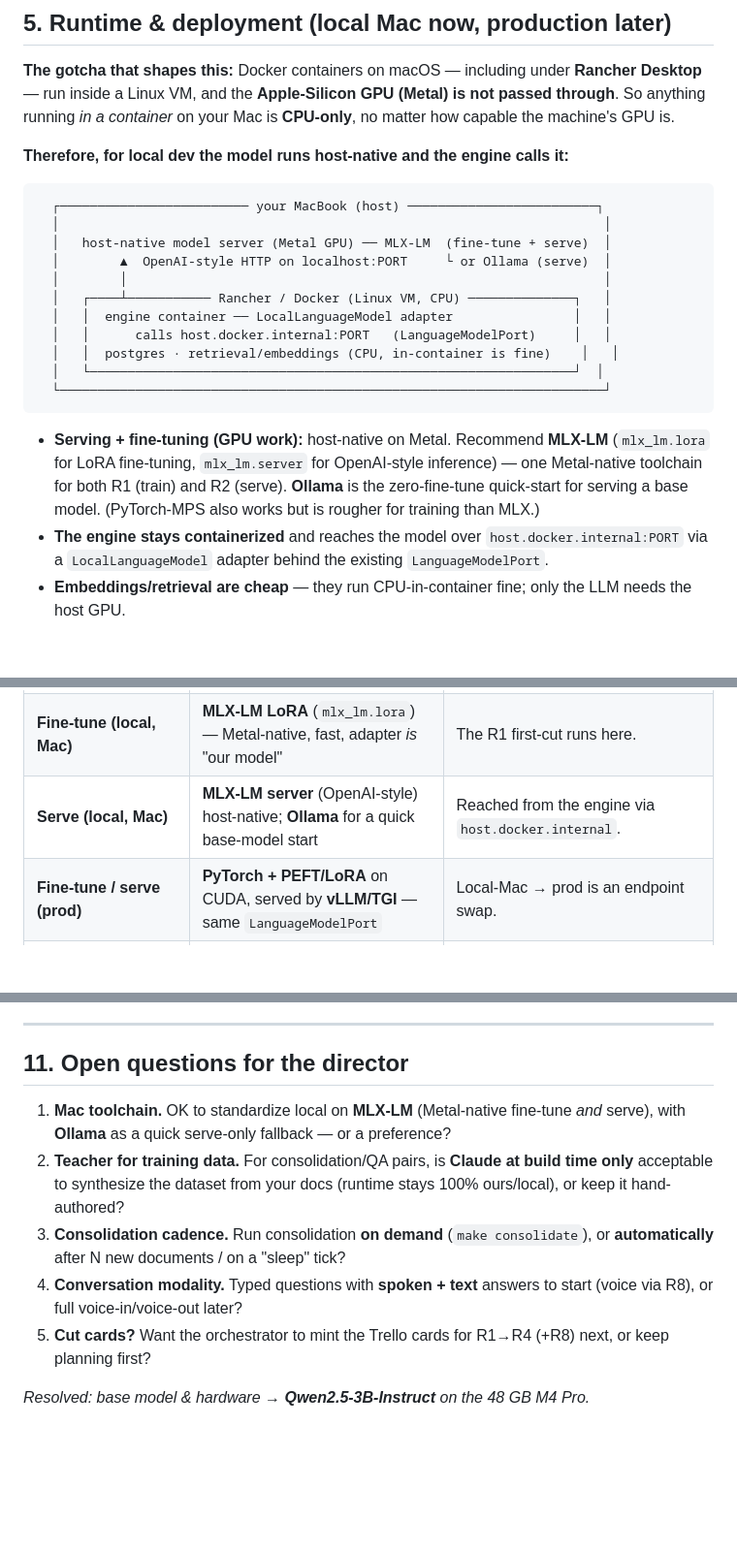
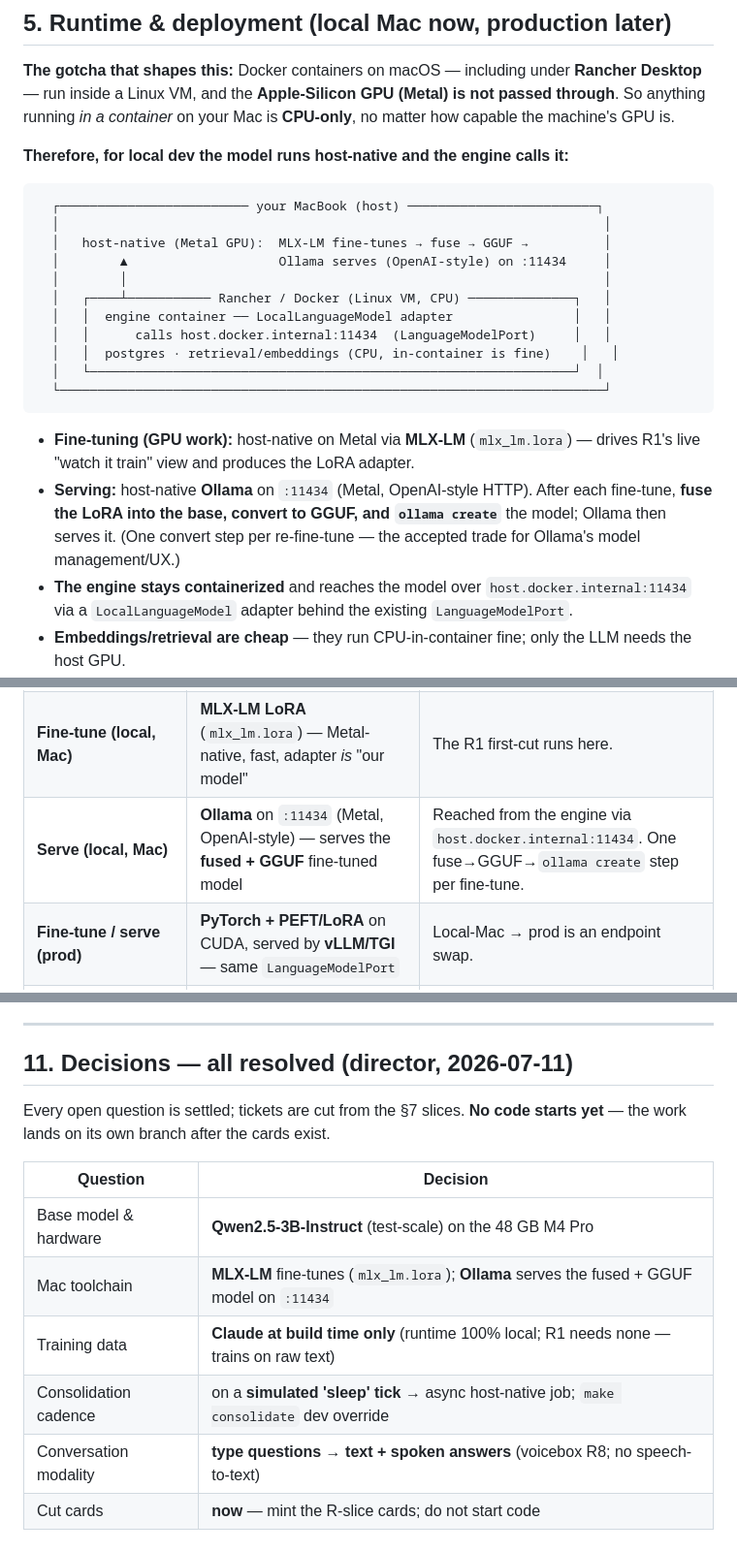
Before and after one commit to wesduffdev/brain, a Markdown page: docs/READING_VOICEBOX.md, 3 parts joined by grey strips. Shown at 97% size. Drawn GitHub-style; blank space fills up the shorter version.

Commit message:
docs(reading): resolve all §11 questions — MLX+Ollama, build-time teacher, sleep-tick consolidation, spoken answers
Locked director decisions:
- Toolchain: MLX-LM fine-tunes (mlx_lm.lora); Ollama serves the fused+GGUF model
  on :11434; engine calls host.docker.internal:11434 behind LanguageModelPort.
- Training data: Claude at build time only (runtime 100% local; R1 trains on raw
  text and needs none).
- Consolidation (R5): triggered by the being's simulated sleep tick as an async
  host-native LoRA job (never blocks the sim); make consolidate as dev override.
- Conversation: typed questions -> text + spoken answers (voicebox R8); no STT.

Updated §2 (added 4 decision rows), §5 runtime diagram+bullets, §6 serve + data
rows, R2/R5 slices, and turned §11 from open questions into a resolved-decisions
table. Next: cut the R-slice tickets; no code yet.

Co-Authored-By: Claude Opus 4.8 (1M context) <noreply@anthropic.com>

````diff
--- a/docs/READING_VOICEBOX.md
+++ b/docs/READING_VOICEBOX.md
@@ -108,24 +112,25 @@ is not passed through**. So anything running *in a container* on your Mac is
 ```
   ┌───────────────────────── your MacBook (host) ─────────────────────────┐
   │                                                                        │
-  │   host-native model server (Metal GPU) ── MLX-LM  (fine-tune + serve)  │
-  │        ▲  OpenAI-style HTTP on localhost:PORT     └ or Ollama (serve)  │
+  │   host-native (Metal GPU):  MLX-LM fine-tunes → fuse → GGUF →          │
+  │        ▲                    Ollama serves (OpenAI-style) on :11434     │
   │        │                                                               │
   │   ┌────┴─────────── Rancher / Docker (Linux VM, CPU) ──────────────┐   │
   │   │  engine container ── LocalLanguageModel adapter                │   │
-  │   │      calls host.docker.internal:PORT   (LanguageModelPort)     │   │
+  │   │      calls host.docker.internal:11434  (LanguageModelPort)     │   │
   │   │  postgres · retrieval/embeddings (CPU, in-container is fine)    │   │
   │   └────────────────────────────────────────────────────────────────┘  │
   └────────────────────────────────────────────────────────────────────────┘
 ```
 
-- **Serving + fine-tuning (GPU work):** host-native on Metal. Recommend **MLX-LM**
-  (`mlx_lm.lora` for LoRA fine-tuning, `mlx_lm.server` for OpenAI-style inference)
-  — one Metal-native toolchain for both R1 (train) and R2 (serve). **Ollama** is
-  the zero-fine-tune quick-start for serving a base model. (PyTorch-MPS also works
-  but is rougher for training than MLX.)
+- **Fine-tuning (GPU work):** host-native on Metal via **MLX-LM** (`mlx_lm.lora`) —
+  drives R1's live "watch it train" view and produces the LoRA adapter.
+- **Serving:** host-native **Ollama** on `:11434` (Metal, OpenAI-style HTTP). After
+  each fine-tune, **fuse the LoRA into the base, convert to GGUF, and `ollama
+  create`** the model; Ollama then serves it. (One convert step per re-fine-tune —
+  the accepted trade for Ollama's model management/UX.)
 - **The engine stays containerized** and reaches the model over
-  `host.docker.internal:PORT` via a `LocalLanguageModel` adapter behind the
+  `host.docker.internal:11434` via a `LocalLanguageModel` adapter behind the
   existing `LanguageModelPort`.
 - **Embeddings/retrieval are cheap** — they run CPU-in-container fine; only the LLM
   needs the host GPU.
@@ -142,7 +147,7 @@ is not passed through**. So anything running *in a container* on your Mac is
 |---|---|---|
 | **Base model** | **Qwen2.5-3B-Instruct** (Apache-2.0) — the chosen **test-scale** default: comfortable on the 48 GB M4 Pro (~6–7 GB serve, ~10–16 GB LoRA fine-tune), quick to iterate | Lighter: 1.5B / 0.5B. Headroom for 7B (even 14B via 4-bit) exists but is overkill for a test. SmolLM2 · GPT-2-small (most transparent for "watch it learn"). |
 | **Fine-tune (local, Mac)** | **MLX-LM LoRA** (`mlx_lm.lora`) — Metal-native, fast, adapter *is* "our model" | The R1 first-cut runs here. |
-| **Serve (local, Mac)** | **MLX-LM server** (OpenAI-style) host-native; **Ollama** for a quick base-model start | Reached from the engine via `host.docker.internal`. |
+| **Serve (local, Mac)** | **Ollama** on `:11434` (Metal, OpenAI-style) — serves the **fused + GGUF** fine-tuned model | Reached from the engine via `host.docker.internal:11434`. One fuse→GGUF→`ollama create` step per fine-tune. |
 | **Fine-tune / serve (prod)** | **PyTorch + PEFT/LoRA** on CUDA, served by **vLLM/TGI** — same `LanguageModelPort` | Local-Mac → prod is an endpoint swap. |
 | **Embeddings (retrieval)** | **bge-small-en-v1.5** or **all-MiniLM-L6-v2** (sentence-transformers), CPU-in-container | any small local open embedder |
 | **Knowledge store** | Start **SQLite / in-memory**, **pgvector-ready** behind a `RetrievalPort` | pgvector is roadmap **v11**; the store is **persistent + cumulative** across docs |
@@ -229,19 +234,16 @@ ask it grounded, cited questions that blend what it read with what it knows. R8
 
 ---
 
-## 11. Open questions for the director
+## 11. Decisions — all resolved (director, 2026-07-11)
 
-1. **Mac toolchain.** OK to standardize local on **MLX-LM** (Metal-native
-   fine-tune *and* serve), with **Ollama** as a quick serve-only fallback — or a
-   preference?
-2. **Teacher for training data.** For consolidation/QA pairs, is **Claude at build
-   time only** acceptable to synthesize the dataset from your docs (runtime stays
-   100% ours/local), or keep it hand-authored?
-3. **Consolidation cadence.** Run consolidation **on demand** (`make consolidate`),
-   or **automatically** after N new documents / on a "sleep" tick?
-4. **Conversation modality.** Typed questions with **spoken + text** answers to
-   start (voice via R8), or full voice-in/voice-out later?
-5. **Cut cards?** Want the orchestrator to mint the Trello cards for R1→R4 (+R8)
-   next, or keep planning first?
+Every open question is settled; tickets are cut from the §7 slices. **No code
+starts yet** — the work lands on its own branch after the cards exist.
 
-_Resolved: base model & hardware → **Qwen2.5-3B-Instruct** on the 48 GB M4 Pro._
+| Question | Decision |
+|---|---|
+| Base model & hardware | **Qwen2.5-3B-Instruct** (test-scale) on the 48 GB M4 Pro |
+| Mac toolchain | **MLX-LM** fine-tunes (`mlx_lm.lora`); **Ollama** serves the fused + GGUF model on `:11434` |
+| Training data | **Claude at build time only** (runtime 100% local; R1 needs none — trains on raw text) |
+| Consolidation cadence | on a **simulated 'sleep' tick** → async host-native job; `make consolidate` dev override |
+| Conversation modality | **type questions → text + spoken answers** (voicebox R8; no speech-to-text) |
+| Cut cards | **now** — mint the R-slice cards; do not start code |
````
Also changed, not shown: other parts of docs/READING_VOICEBOX.md (+7 -3 lines).
